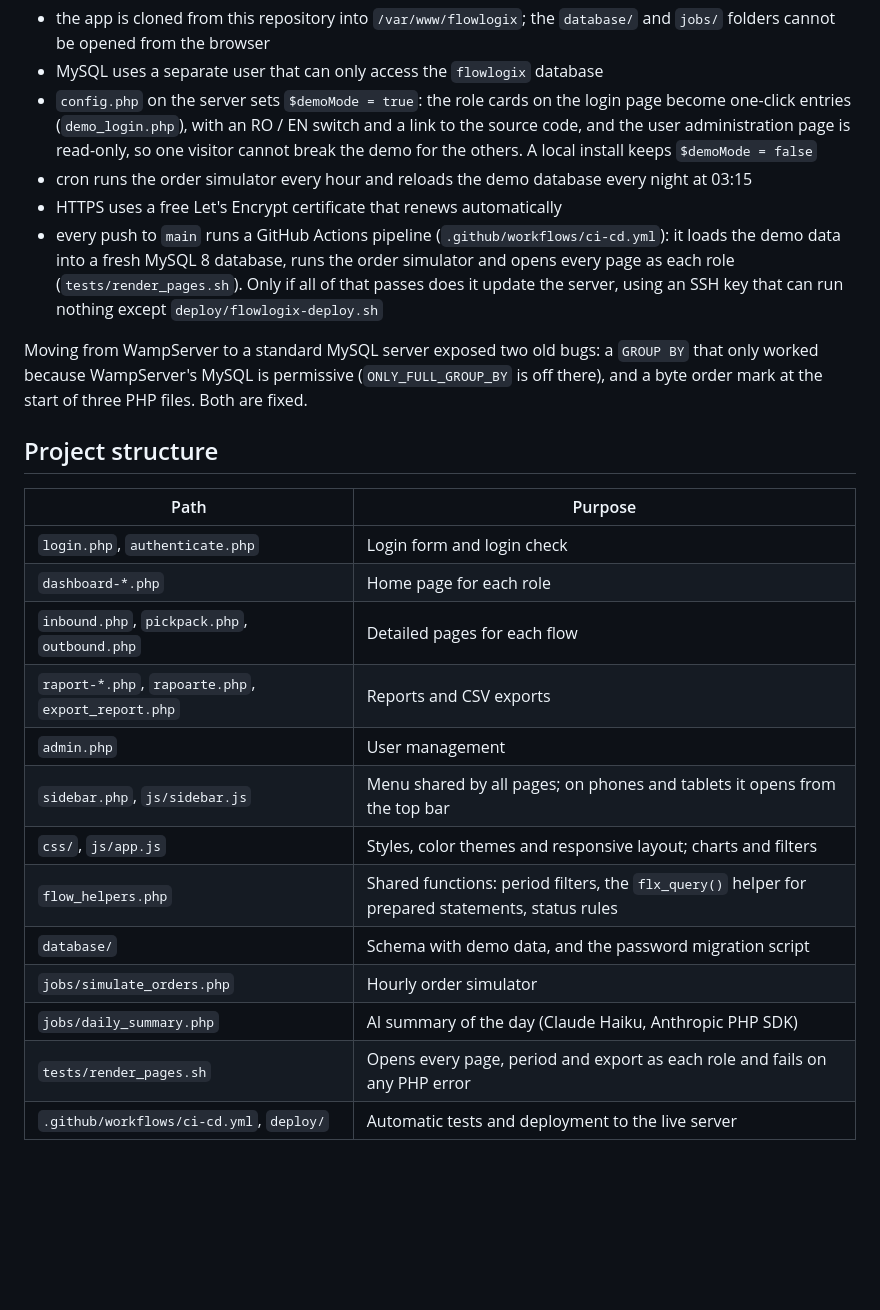
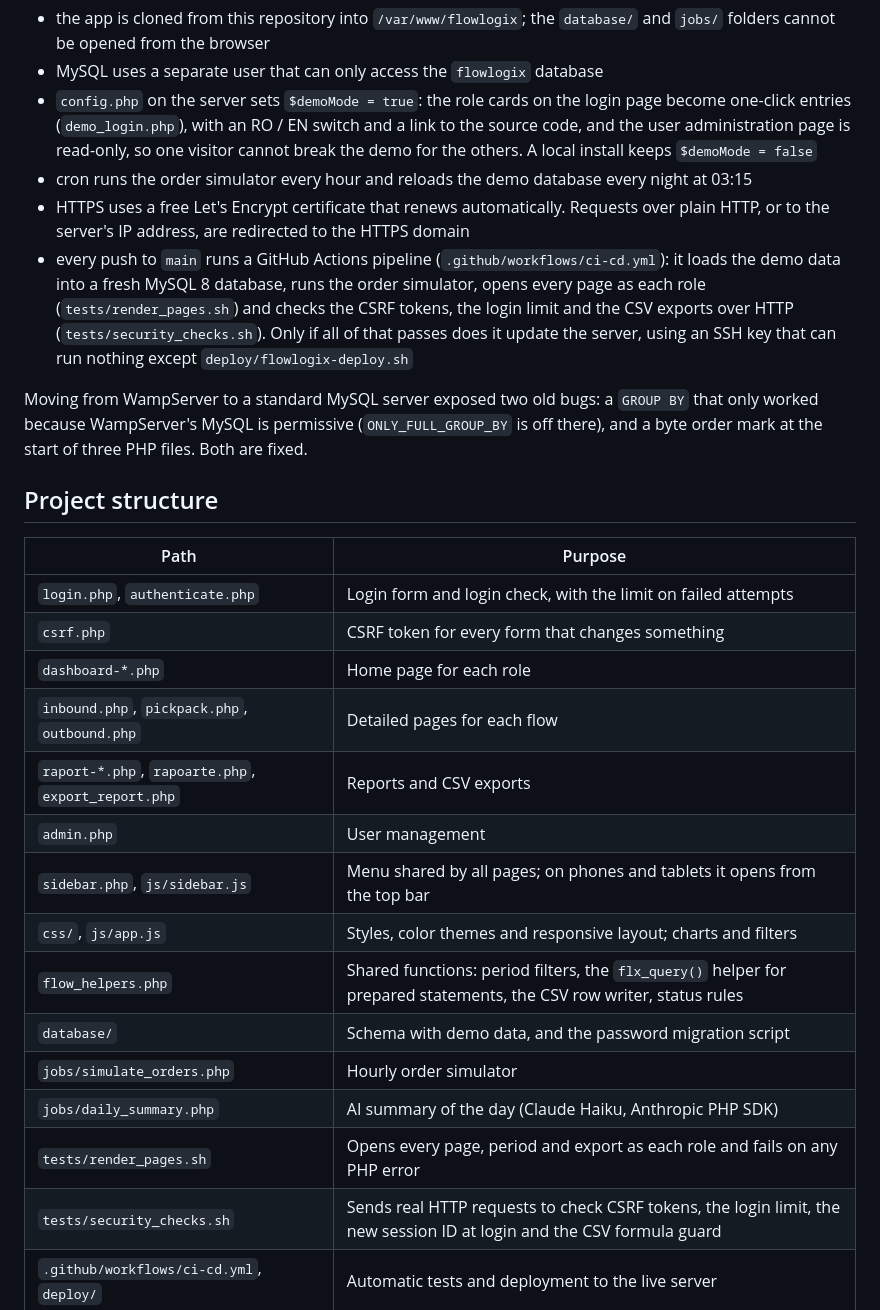
Before and after one commit to BogdanDumitrascu04/flowlogix, a Markdown page: README.md, the part around one of its changes. Drawn GitHub-style; blank space fills up the shorter version.

Commit message:
Describe the security fixes in the README
Co-Authored-By: Claude Opus 5.5 <noreply@anthropic.com>

```diff
--- a/README.md
+++ b/README.md
@@ -166,8 +166,8 @@ The live demo runs on a small Azure virtual machine with Ubuntu 24.04, Apache, P
 - MySQL uses a separate user that can only access the `flowlogix` database
 - `config.php` on the server sets `$demoMode = true`: the role cards on the login page become one-click entries (`demo_login.php`), with an RO / EN switch and a link to the source code, and the user administration page is read-only, so one visitor cannot break the demo for the others. A local install keeps `$demoMode = false`
 - cron runs the order simulator every hour and reloads the demo database every night at 03:15
-- HTTPS uses a free Let's Encrypt certificate that renews automatically
-- every push to `main` runs a GitHub Actions pipeline (`.github/workflows/ci-cd.yml`): it loads the demo data into a fresh MySQL 8 database, runs the order simulator and opens every page as each role (`tests/render_pages.sh`). Only if all of that passes does it update the server, using an SSH key that can run nothing except `deploy/flowlogix-deploy.sh`
+- HTTPS uses a free Let's Encrypt certificate that renews automatically. Requests over plain HTTP, or to the server's IP address, are redirected to the HTTPS domain
+- every push to `main` runs a GitHub Actions pipeline (`.github/workflows/ci-cd.yml`): it loads the demo data into a fresh MySQL 8 database, runs the order simulator, opens every page as each role (`tests/render_pages.sh`) and checks the CSRF tokens, the login limit and the CSV exports over HTTP (`tests/security_checks.sh`). Only if all of that passes does it update the server, using an SSH key that can run nothing except `deploy/flowlogix-deploy.sh`
 
 Moving from WampServer to a standard MySQL server exposed two old bugs: a `GROUP BY` that only worked because WampServer's MySQL is permissive (`ONLY_FULL_GROUP_BY` is off there), and a byte order mark at the start of three PHP files. Both are fixed.
 
@@ -175,18 +175,20 @@ Moving from WampServer to a standard MySQL server exposed two old bugs: a `GROUP
 
 | Path | Purpose |
 |---|---|
-| `login.php`, `authenticate.php` | Login form and login check |
+| `login.php`, `authenticate.php` | Login form and login check, with the limit on failed attempts |
+| `csrf.php` | CSRF token for every form that changes something |
 | `dashboard-*.php` | Home page for each role |
 | `inbound.php`, `pickpack.php`, `outbound.php` | Detailed pages for each flow |
 | `raport-*.php`, `rapoarte.php`, `export_report.php` | Reports and CSV exports |
 | `admin.php` | User management |
 | `sidebar.php`, `js/sidebar.js` | Menu shared by all pages; on phones and tablets it opens from the top bar |
 | `css/`, `js/app.js` | Styles, color themes and responsive layout; charts and filters |
-| `flow_helpers.php` | Shared functions: period filters, the `flx_query()` helper for prepared statements, status rules |
+| `flow_helpers.php` | Shared functions: period filters, the `flx_query()` helper for prepared statements, the CSV row writer, status rules |
 | `database/` | Schema with demo data, and the password migration script |
 | `jobs/simulate_orders.php` | Hourly order simulator |
 | `jobs/daily_summary.php` | AI summary of the day (Claude Haiku, Anthropic PHP SDK) |
 | `tests/render_pages.sh` | Opens every page, period and export as each role and fails on any PHP error |
+| `tests/security_checks.sh` | Sends real HTTP requests to check CSRF tokens, the login limit, the new session ID at login and the CSV formula guard |
 | `.github/workflows/ci-cd.yml`, `deploy/` | Automatic tests and deployment to the live server |
 
 ## Improvements after the thesis
```
Also changed, not shown: other parts of README.md (+7 -1 lines).
